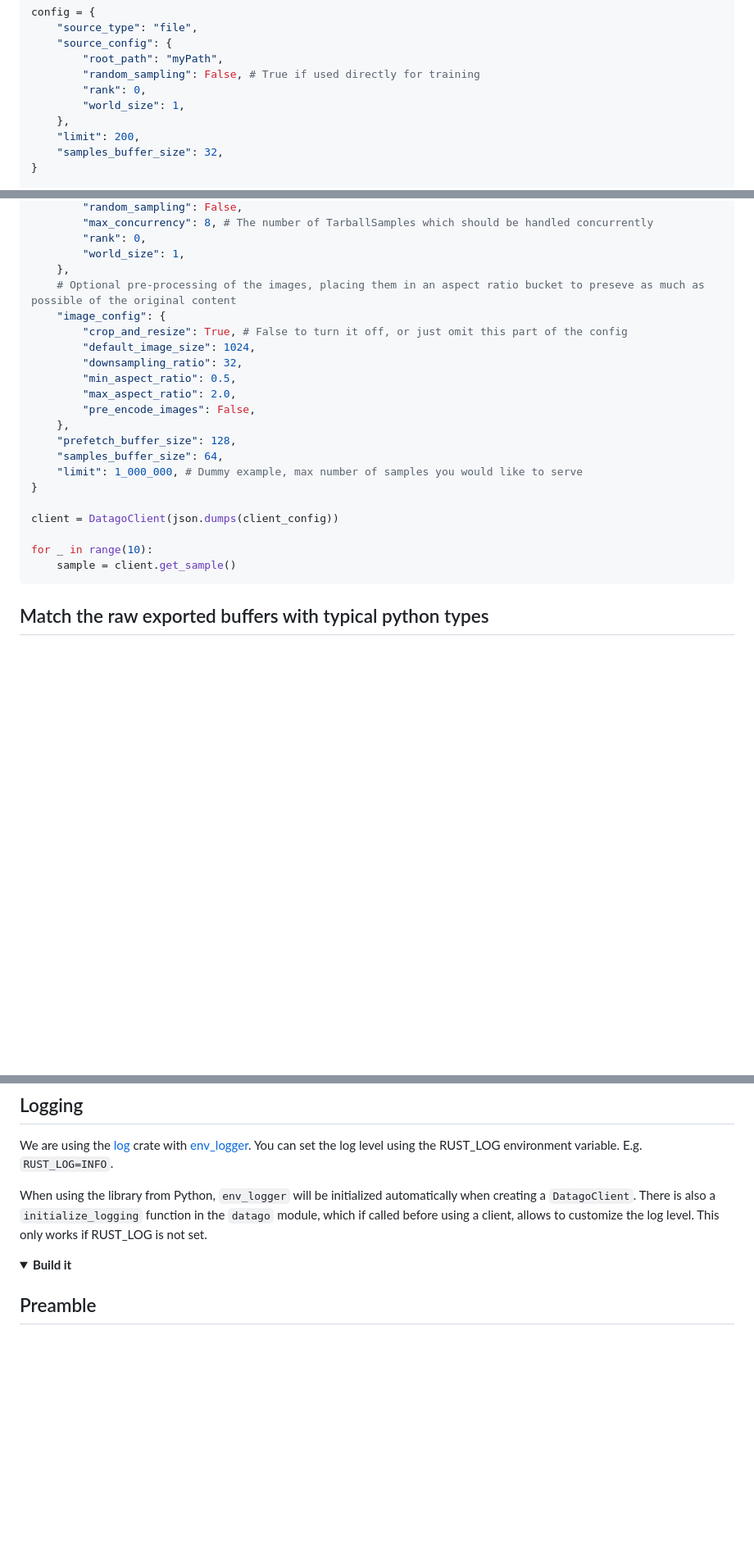
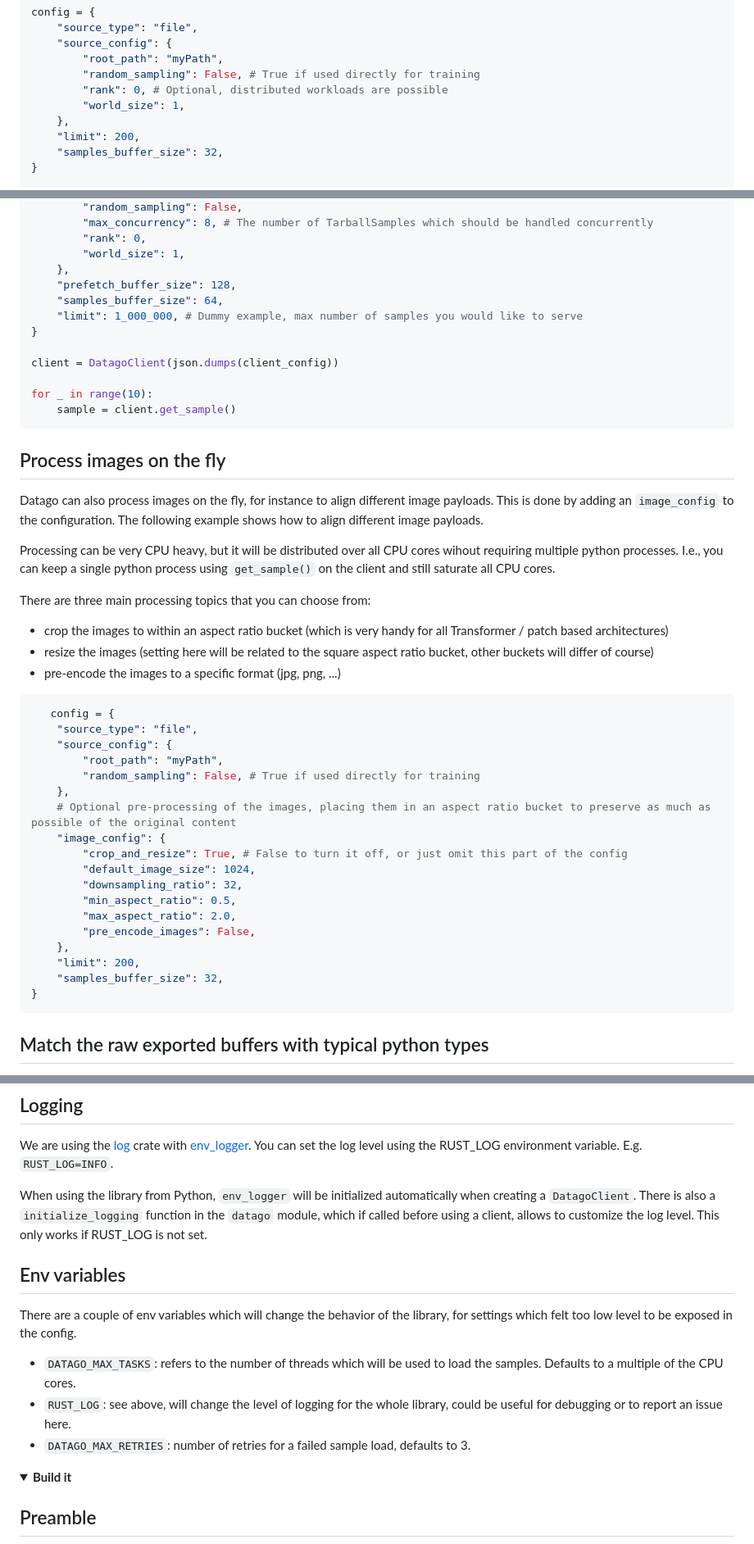
Before and after one commit to Photoroom/datago, a Markdown page: README.md, 3 parts joined by grey strips. Shown at 82% size. GitHub-like rendering; folded sections open; blank space fills up the shorter version.

````diff
--- a/README.md
+++ b/README.md
@@ -80,7 +80,7 @@ config = {
     "source_config": {
         "root_path": "myPath",
         "random_sampling": False, # True if used directly for training
-        "rank": 0,
+        "rank": 0, # Optional, distributed workloads are possible
         "world_size": 1,
     },
     "limit": 200,
@@ -120,15 +120,6 @@ client_config = {
         "rank": 0,
         "world_size": 1,
     },
-    # Optional pre-processing of the images, placing them in an aspect ratio bucket to preseve as much as possible of the original content
-    "image_config": {
-        "crop_and_resize": True, # False to turn it off, or just omit this part of the config
-        "default_image_size": 1024,
-        "downsampling_ratio": 32,
-        "min_aspect_ratio": 0.5,
-        "max_aspect_ratio": 2.0,
-        "pre_encode_images": False,
-    },
     "prefetch_buffer_size": 128,
     "samples_buffer_size": 64,
     "limit": 1_000_000, # Dummy example, max number of samples you would like to serve
@@ -142,6 +133,38 @@ for _ in range(10):
 
 </details>
 
+## Process images on the fly
+
+Datago can also process images on the fly, for instance to align different image payloads. This is done by adding an `image_config` to the configuration. The following example shows how to align different image payloads.
+
+Processing can be very CPU heavy, but it will be distributed over all CPU cores wihout requiring multiple python processes. I.e., you can keep a single python process using `get_sample()` on the client and still saturate all CPU cores.
+
+There are three main processing topics that you can choose from:
+
+- crop the images to within an aspect ratio bucket (which is very handy for all Transformer / patch based architectures)
+- resize the images (setting here will be related to the square aspect ratio bucket, other buckets will differ of course)
+- pre-encode the images to a specific format (jpg, png, ...)
+
+```python
+   config = {
+    "source_type": "file",
+    "source_config": {
+        "root_path": "myPath",
+        "random_sampling": False, # True if used directly for training
+    },
+    # Optional pre-processing of the images, placing them in an aspect ratio bucket to preserve as much as possible of the original content
+    "image_config": {
+        "crop_and_resize": True, # False to turn it off, or just omit this part of the config
+        "default_image_size": 1024,
+        "downsampling_ratio": 32,
+        "min_aspect_ratio": 0.5,
+        "max_aspect_ratio": 2.0,
+        "pre_encode_images": False,
+    },
+    "limit": 200,
+    "samples_buffer_size": 32,
+}
+```
 
 ## Match the raw exported buffers with typical python types
 
@@ -153,6 +176,14 @@ We are using the [log](https://docs.rs/log/latest/log/) crate with [env_logger](
 You can set the log level using the RUST_LOG environment variable. E.g. `RUST_LOG=INFO`.
 
 When using the library from Python, `env_logger` will be initialized automatically when creating a `DatagoClient`. There is also a `initialize_logging` function in the `datago` module, which if called before using a client, allows to customize the log level. This only works if RUST_LOG is not set.
+
+## Env variables
+
+There are a couple of env variables which will change the behavior of the library, for settings which felt too low level to be exposed in the config.
+
+- `DATAGO_MAX_TASKS`: refers to the number of threads which will be used to load the samples. Defaults to a multiple of the CPU cores.
+- `RUST_LOG`: see above, will change the level of logging for the whole library, could be useful for debugging or to report an issue here.
+- `DATAGO_MAX_RETRIES`: number of retries for a failed sample load, defaults to 3.
 
 </details><details> <summary><strong>Build it</strong></summary>
 
````
Also changed, not shown: other parts of README.md (+19 -0 lines), assets/epyc_vast.png (added), assets/epyc_wds.png (added), assets/zen3_ssd.png (added), 10 other files.
